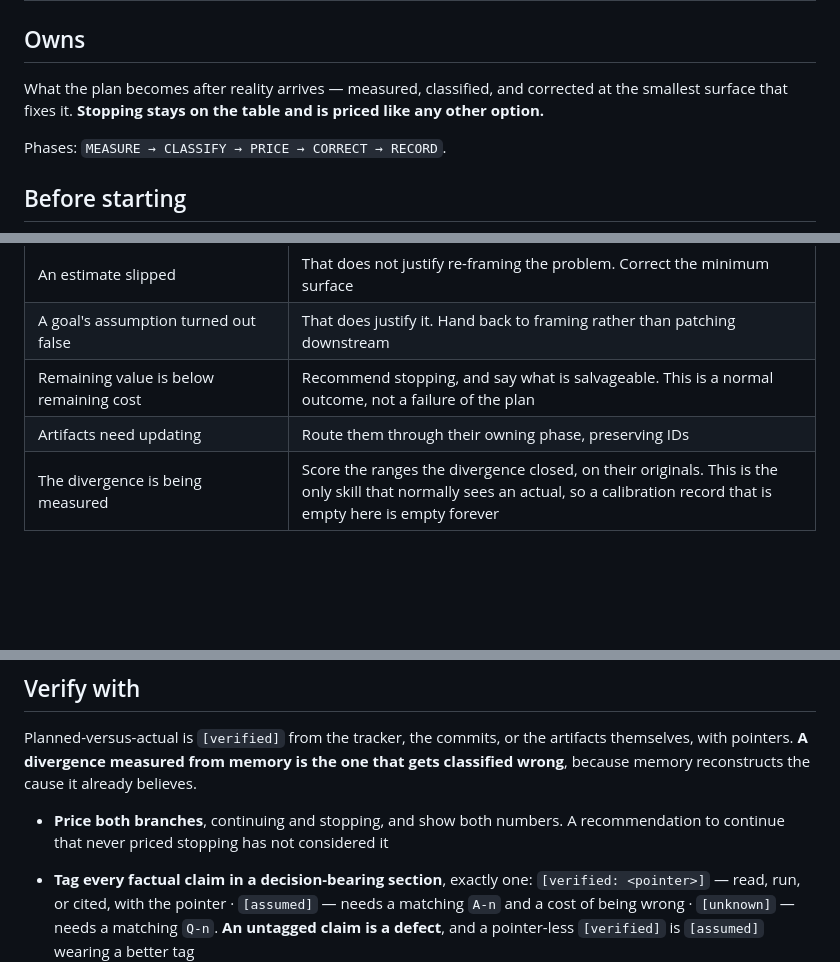
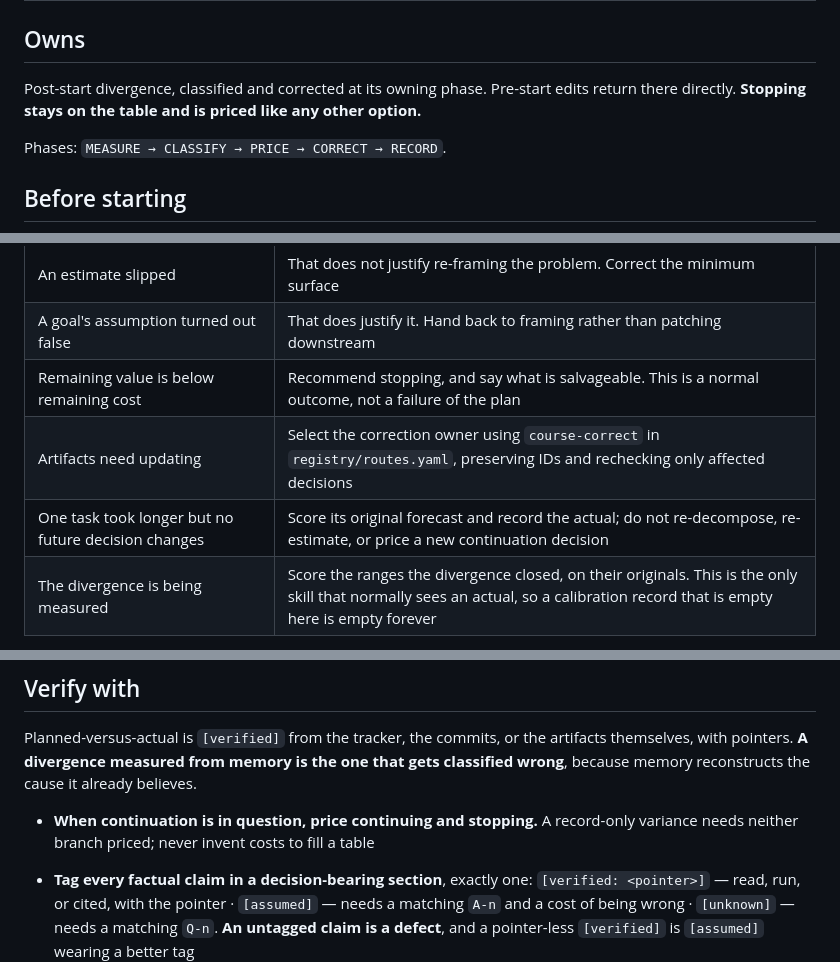
Before and after one commit to simota/planning-skills, a Markdown page: skills/planning-replan/SKILL.md, 3 parts joined by grey strips. Drawn GitHub-style; blank space fills up the shorter version.

Commit message:
Select replanning correction by divergence class

```diff
--- a/skills/planning-replan/SKILL.md
+++ b/skills/planning-replan/SKILL.md
@@ -7,8 +7,7 @@ allowed-tools: Read, Grep, Glob, Write, Edit
 
 ## Owns
 
-What the plan becomes after reality arrives — measured, classified, and
-corrected at the smallest surface that fixes it. **Stopping stays on the table
+Post-start divergence, classified and corrected at its owning phase. Pre-start edits return there directly. **Stopping stays on the table
 and is priced like any other option.**
 
 Phases: `MEASURE → CLASSIFY → PRICE → CORRECT → RECORD`.
@@ -55,7 +54,8 @@ Phases: `MEASURE → CLASSIFY → PRICE → CORRECT → RECORD`.
 | An estimate slipped | That does not justify re-framing the problem. Correct the minimum surface |
 | A goal's assumption turned out false | That does justify it. Hand back to framing rather than patching downstream |
 | Remaining value is below remaining cost | Recommend stopping, and say what is salvageable. This is a normal outcome, not a failure of the plan |
-| Artifacts need updating | Route them through their owning phase, preserving IDs |
+| Artifacts need updating | Select the correction owner using `course-correct` in `registry/routes.yaml`, preserving IDs and rechecking only affected decisions |
+| One task took longer but no future decision changes | Score its original forecast and record the actual; do not re-decompose, re-estimate, or price a new continuation decision |
 | The divergence is being measured | Score the ranges the divergence closed, on their originals. This is the only skill that normally sees an actual, so a calibration record that is empty here is empty forever |
 <!-- deliver:values -->
 - Ties break by `_planning/VALUES.md`, read top to bottom: honesty over
@@ -87,8 +87,8 @@ artifacts themselves, with pointers. **A divergence measured from memory is the
 one that gets classified wrong**, because memory reconstructs the cause it
 already believes.
 
-- **Price both branches**, continuing and stopping, and show both numbers. A
-  recommendation to continue that never priced stopping has not considered it
+- **When continuation is in question, price continuing and stopping.** A
+  record-only variance needs neither branch priced; never invent costs to fill a table
 <!-- deliver:report -->
 - **Tag every factual claim in a decision-bearing section**, exactly one:
   `[verified: <pointer>]` — read, run, or cited, with the pointer ·
```
Also changed, not shown: other parts of skills/planning-replan/SKILL.md (+1 -1 lines).
